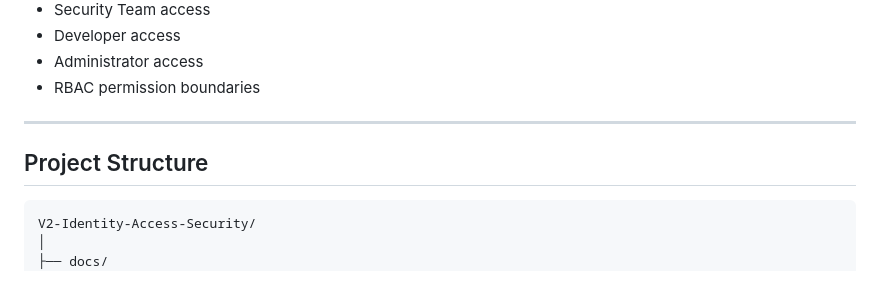
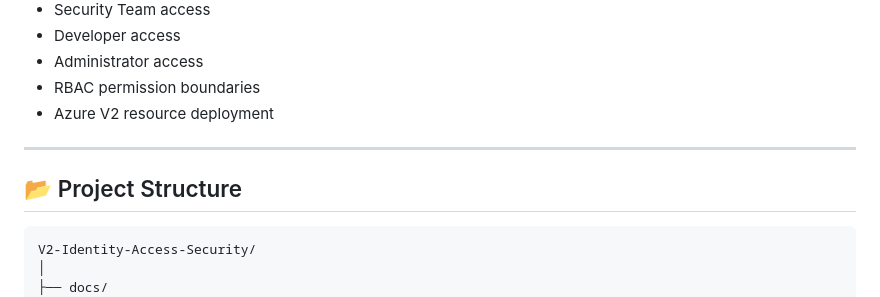
Before and after one commit to Faizankhan-cyber/azure-enterprise-infrastructure, a Markdown page: V2-Identity-Access-Security/README.md, the part around one of its changes. GitHub-like rendering.

````diff
--- a/V2-Identity-Access-Security/README.md
+++ b/V2-Identity-Access-Security/README.md
@@ -342,10 +346,11 @@ The screenshots document:
 - Developer access
 - Administrator access
 - RBAC permission boundaries
+- Azure V2 resource deployment
 
 ---
 
-## Project Structure
+## 📂 Project Structure
 
 ```text
 V2-Identity-Access-Security/
````
Also changed, not shown: other parts of V2-Identity-Access-Security/README.md (+38 -30 lines).
